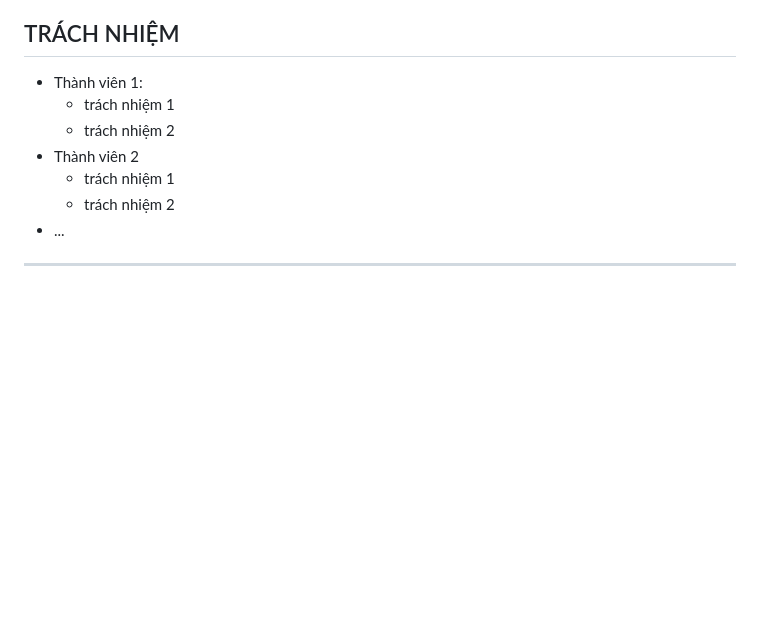
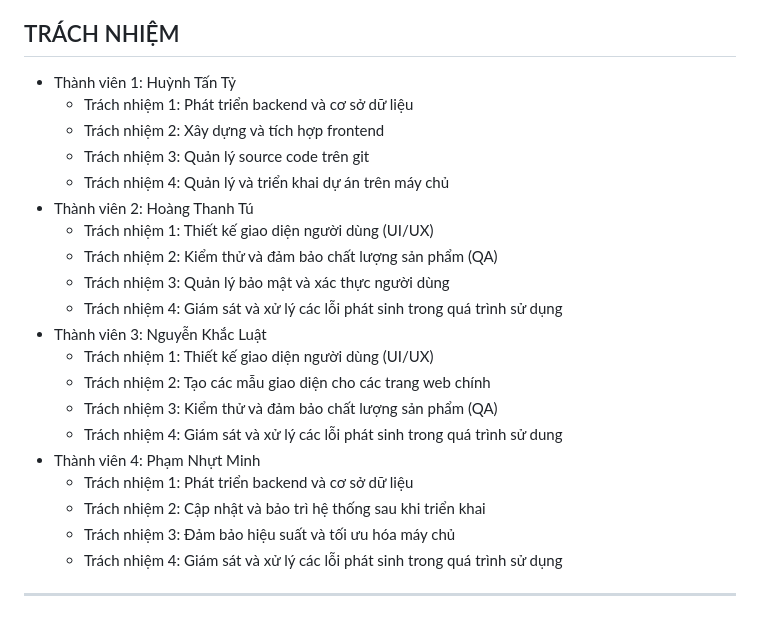
Before and after one commit to tyhuynh03/17_Quizlet-liked, a Markdown page: README.md, the part around the change. GitHub-like rendering; blank space fills up the shorter version.

Commit message:
Update file phần nhiệm vụ và trách nhiệm README.md

```diff
--- a/README.md
+++ b/README.md
@@ -60,13 +60,25 @@ Hướng dẫn cài đặt và chạy sau khi pull project từ github về (Lư
 
 ## TRÁCH NHIỆM
 
-- Thành viên 1:
-    - trách nhiệm 1
-    - trách nhiệm 2
-- Thành viên 2
-    - trách nhiệm 1
-    - trách nhiệm 2
-- ...
-
+- Thành viên 1: Huỳnh Tấn Tỷ
+    - Trách nhiệm 1: Phát triển backend và cơ sở dữ liệu
+    - Trách nhiệm 2: Xây dựng và tích hợp frontend
+    - Trách nhiệm 3: Quản lý source code trên git
+    - Trách nhiệm 4: Quản lý và triển khai dự án trên máy chủ
+- Thành viên 2: Hoàng Thanh Tú
+    - Trách nhiệm 1: Thiết kế giao diện người dùng (UI/UX)
+    - Trách nhiệm 2: Kiểm thử và đảm bảo chất lượng sản phẩm (QA)
+    - Trách nhiệm 3: Quản lý bảo mật và xác thực người dùng
+    - Trách nhiệm 4: Giám sát và xử lý các lỗi phát sinh trong quá trình sử dụng
+- Thành viên 3: Nguyễn Khắc Luật
+    - Trách nhiệm 1: Thiết kế giao diện người dùng (UI/UX)
+    - Trách nhiệm 2: Tạo các mẫu giao diện cho các trang web chính
+    - Trách nhiệm 3: Kiểm thử và đảm bảo chất lượng sản phẩm (QA)
+    - Trách nhiệm 4: Giám sát và xử lý các lỗi phát sinh trong quá trình sử dung
+- Thành viên 4: Phạm Nhựt Minh
+    - Trách nhiệm 1: Phát triển backend và cơ sở dữ liệu
+    - Trách nhiệm 2: Cập nhật và bảo trì hệ thống sau khi triển khai
+    - Trách nhiệm 3: Đảm bảo hiệu suất và tối ưu hóa máy chủ
+    - Trách nhiệm 4: Giám sát và xử lý các lỗi phát sinh trong quá trình sử dụng
 
 ---
```
